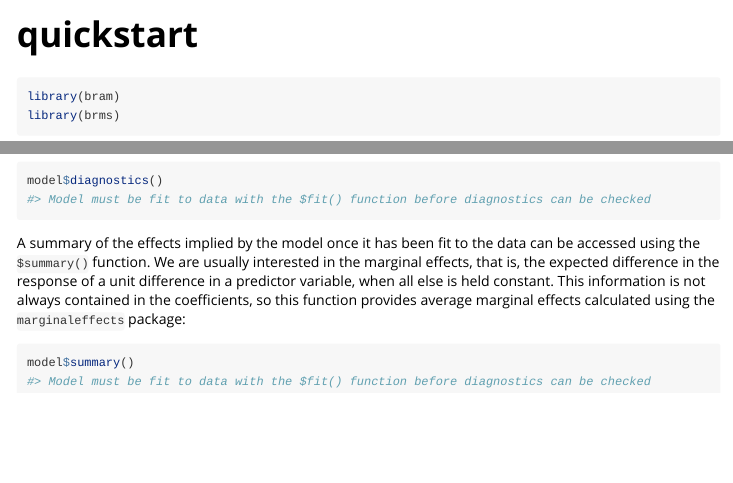
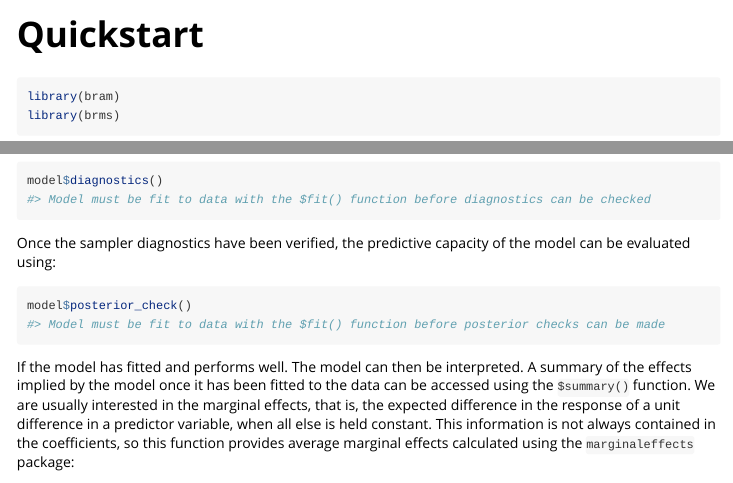
Before and after one commit to JHart96/bram, an R Markdown document (vignettes/quickstart.Rmd): the page in a window 1100 px wide, from its top, and a second part further down, joined at a grey line. Rendered offline with R 4.5, knitr and Pandoc, with nearby package versions; some code elsewhere in the file could not run offline.

Commit message:
Added quickstart

````diff
--- a/vignettes/quickstart.Rmd
+++ b/vignettes/quickstart.Rmd
@@ -3,6 +3,6 @@ title: "quickstart"
 output: rmarkdown::html_vignette
 vignette: >
-  %\VignetteIndexEntry{quickstart}
+  %\VignetteIndexEntry{Quickstart}
   %\VignetteEngine{knitr::rmarkdown}
   %\VignetteEncoding{UTF-8}
 ---
@@ -61,7 +61,13 @@ To check the model diagnostics (traceplots, summary statistics), run:
 model$diagnostics()
 ```
 
-A summary of the effects implied by the model once it has been fit to the data can be accessed using the `$summary()` function. We are usually interested in the marginal effects, that is, the expected difference in the response of a unit difference in a predictor variable, when all else is held constant. This information is not always contained in the coefficients, so this function provides average marginal effects calculated using the `marginaleffects` package:
+Once the sampler diagnostics have been verified, the predictive capacity of the model can be evaluated using:
+
+```{r}
+model$posterior_check()
+```
+
+If the model has fitted and performs well. The model can then be interpreted. A summary of the effects implied by the model once it has been fitted to the data can be accessed using the `$summary()` function. We are usually interested in the marginal effects, that is, the expected difference in the response of a unit difference in a predictor variable, when all else is held constant. This information is not always contained in the coefficients, so this function provides average marginal effects calculated using the `marginaleffects` package:
 
 ```{r}
 model$summary()
````
Also changed, not shown: LICENSE.md (added), README.md (added), vignettes/quickstart.Rmd (2 more changed lines), 5 other files.
